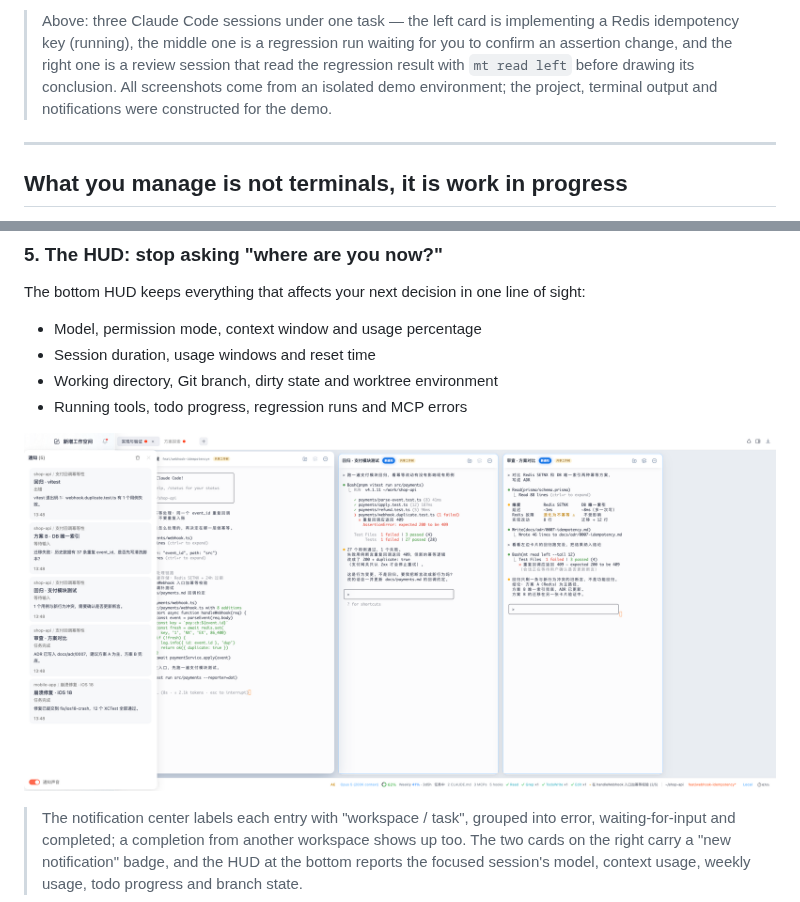
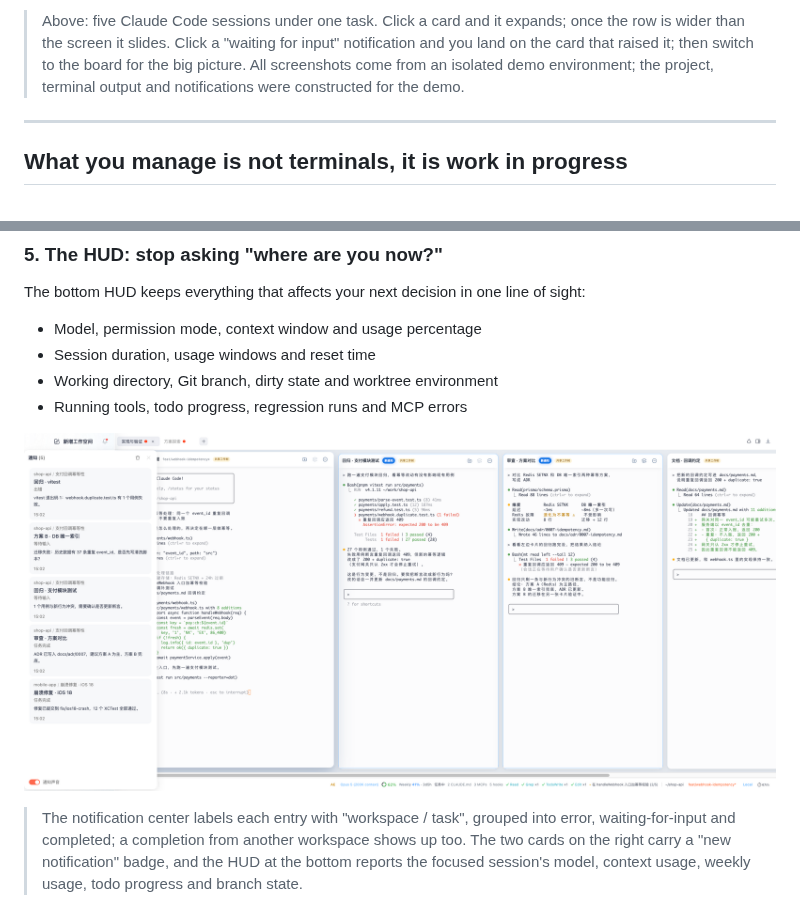
Before and after one commit to icesword0760/matou, a Markdown page: README.en.md, 2 parts joined by grey strips. Rendered like a GitHub page; pictures changed too: assets/shots/agent-hud-notifications-demo.png.

```diff
--- a/README.en.md
+++ b/README.en.md
@@ -37,5 +37,5 @@ Matou (码头, "the dock") is a desktop workbench for AI-assisted programming. I
 
-> Above: three Claude Code sessions under one task — the left card is implementing a Redis idempotency key (running), the middle one is a regression run waiting for you to confirm an assertion change, and the right one is a review session that read the regression result with `mt read left` before drawing its conclusion. All screenshots come from an isolated demo environment; the project, terminal output and notifications were constructed for the demo.
+> Above: five Claude Code sessions under one task. Click a card and it expands; once the row is wider than the screen it slides. Click a "waiting for input" notification and you land on the card that raised it; then switch to the board for the big picture. All screenshots come from an isolated demo environment; the project, terminal output and notifications were constructed for the demo.
 
 ---
 
```
Also changed, not shown: other parts of README.en.md (+5 -1 lines), README.md (+6 -2 lines), assets/shots/session-dag-demo.png, assets/shots/workspace-board-demo.png, 5 other files.
